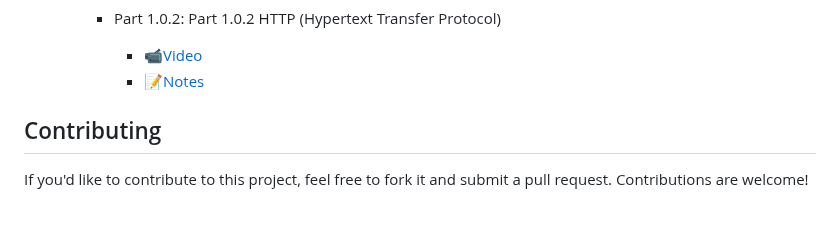
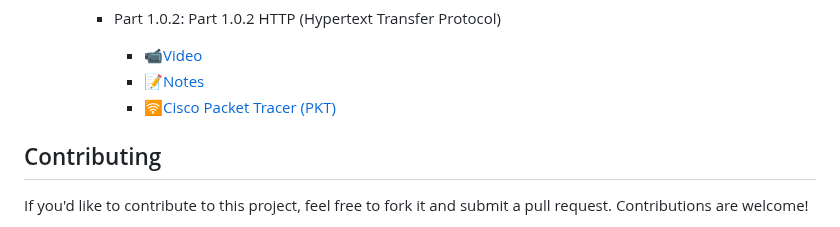
Before and after one commit to at0m-b0mb/Cracking-OSCP-Your-Roadmap-to-Ethical-Hacking-Success, a Markdown page: README.md, the part around the change. Rendered like a GitHub page.

```diff
--- a/README.md
+++ b/README.md
@@ -79,6 +79,7 @@ Welcome to the "Cracking OSCP" playlist! This series is designed to guide you th
 
       - [📹Video]()
       - [📝Notes](https://github.com/at0m-b0mb/Cracking-OSCP-Your-Roadmap-to-Ethical-Hacking-Success/blob/main/Video%20Notes/Section%201.%20Computer%20Networks%20Fundamentals/Section%201.1.%20Application%20Layer/Part%201.0.2%20HTTP%20(Hypertext%20Transfer%20Protocol).pdf)
+      - [🛜Cisco Packet Tracer (PKT)]()
 
 
 ## Contributing
```
